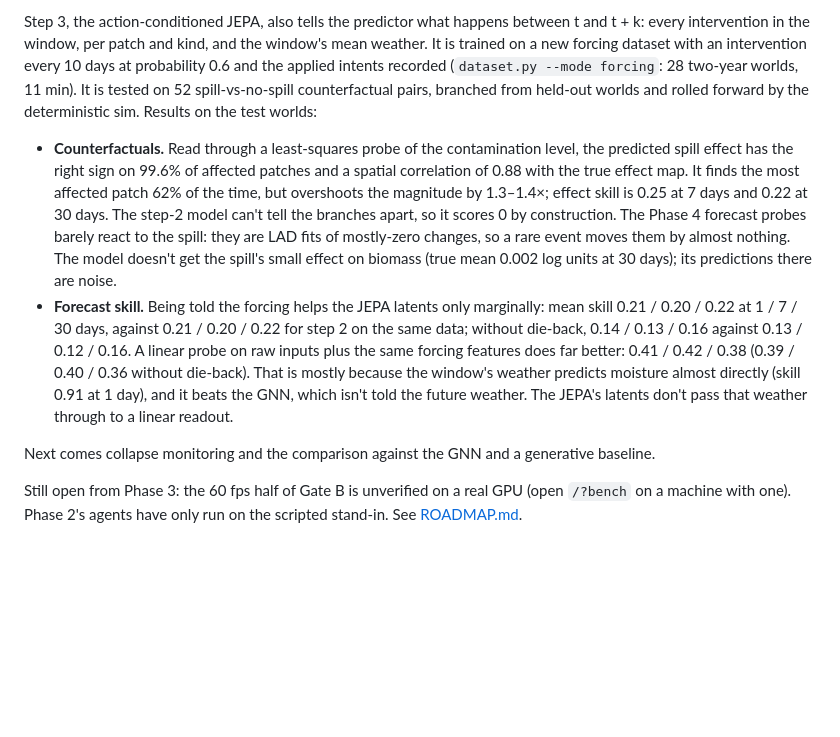
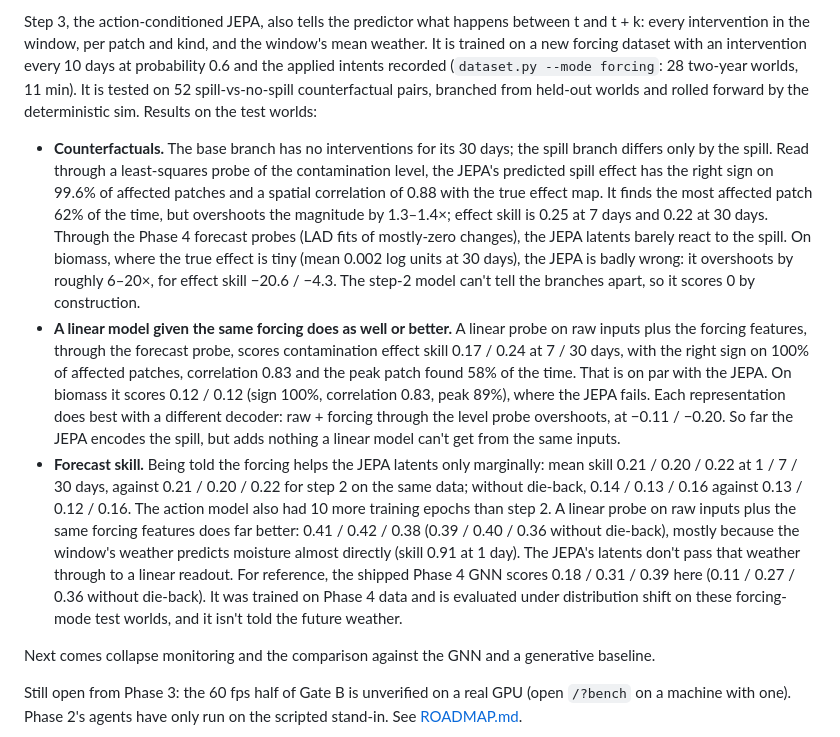
Before and after one commit to bonniesroof/Shrooms, a Markdown page: README.md, the part around the change. Rendered like a GitHub page; blank space fills up the shorter version.

Commit message:
README: compare step-3 counterfactuals with the linear raw+forcing model
A linear model given the same forcing matches the JEPA on contamination
counterfactuals and beats it on biomass; each representation does best with a
different decoder. Label the GNN numbers as the shipped Phase 4 model under
distribution shift, and say the biomass effect is overshot, not noise.

Co-Authored-By: Claude Opus 5.5 <noreply@anthropic.com>
Claude-Session: https://claude.ai/code/session_017Qz11qcynJbTiCo7fCdHnG

```diff
--- a/README.md
+++ b/README.md
@@ -18,8 +18,9 @@ Step 2, the temporal JEPA, predicts the latents of the snapshot at t + 1, 7 and
 
 Step 3, the action-conditioned JEPA, also tells the predictor what happens between t and t + k: every intervention in the window, per patch and kind, and the window's mean weather. It is trained on a new forcing dataset with an intervention every 10 days at probability 0.6 and the applied intents recorded (`dataset.py --mode forcing`: 28 two-year worlds, 11 min). It is tested on 52 spill-vs-no-spill counterfactual pairs, branched from held-out worlds and rolled forward by the deterministic sim. Results on the test worlds:
 
-- **Counterfactuals.** Read through a least-squares probe of the contamination level, the predicted spill effect has the right sign on 99.6% of affected patches and a spatial correlation of 0.88 with the true effect map. It finds the most affected patch 62% of the time, but overshoots the magnitude by 1.3–1.4×; effect skill is 0.25 at 7 days and 0.22 at 30 days. The step-2 model can't tell the branches apart, so it scores 0 by construction. The Phase 4 forecast probes barely react to the spill: they are LAD fits of mostly-zero changes, so a rare event moves them by almost nothing. The model doesn't get the spill's small effect on biomass (true mean 0.002 log units at 30 days); its predictions there are noise.
-- **Forecast skill.** Being told the forcing helps the JEPA latents only marginally: mean skill 0.21 / 0.20 / 0.22 at 1 / 7 / 30 days, against 0.21 / 0.20 / 0.22 for step 2 on the same data; without die-back, 0.14 / 0.13 / 0.16 against 0.13 / 0.12 / 0.16. A linear probe on raw inputs plus the same forcing features does far better: 0.41 / 0.42 / 0.38 (0.39 / 0.40 / 0.36 without die-back). That is mostly because the window's weather predicts moisture almost directly (skill 0.91 at 1 day), and it beats the GNN, which isn't told the future weather. The JEPA's latents don't pass that weather through to a linear readout.
+- **Counterfactuals.** The base branch has no interventions for its 30 days; the spill branch differs only by the spill. Read through a least-squares probe of the contamination level, the JEPA's predicted spill effect has the right sign on 99.6% of affected patches and a spatial correlation of 0.88 with the true effect map. It finds the most affected patch 62% of the time, but overshoots the magnitude by 1.3–1.4×; effect skill is 0.25 at 7 days and 0.22 at 30 days. Through the Phase 4 forecast probes (LAD fits of mostly-zero changes), the JEPA latents barely react to the spill. On biomass, where the true effect is tiny (mean 0.002 log units at 30 days), the JEPA is badly wrong: it overshoots by roughly 6–20×, for effect skill −20.6 / −4.3. The step-2 model can't tell the branches apart, so it scores 0 by construction.
+- **A linear model given the same forcing does as well or better.** A linear probe on raw inputs plus the forcing features, through the forecast probe, scores contamination effect skill 0.17 / 0.24 at 7 / 30 days, with the right sign on 100% of affected patches, correlation 0.83 and the peak patch found 58% of the time. That is on par with the JEPA. On biomass it scores 0.12 / 0.12 (sign 100%, correlation 0.83, peak 89%), where the JEPA fails. Each representation does best with a different decoder: raw + forcing through the level probe overshoots, at −0.11 / −0.20. So far the JEPA encodes the spill, but adds nothing a linear model can't get from the same inputs.
+- **Forecast skill.** Being told the forcing helps the JEPA latents only marginally: mean skill 0.21 / 0.20 / 0.22 at 1 / 7 / 30 days, against 0.21 / 0.20 / 0.22 for step 2 on the same data; without die-back, 0.14 / 0.13 / 0.16 against 0.13 / 0.12 / 0.16. The action model also had 10 more training epochs than step 2. A linear probe on raw inputs plus the same forcing features does far better: 0.41 / 0.42 / 0.38 (0.39 / 0.40 / 0.36 without die-back), mostly because the window's weather predicts moisture almost directly (skill 0.91 at 1 day). The JEPA's latents don't pass that weather through to a linear readout. For reference, the shipped Phase 4 GNN scores 0.18 / 0.31 / 0.39 here (0.11 / 0.27 / 0.36 without die-back). It was trained on Phase 4 data and is evaluated under distribution shift on these forcing-mode test worlds, and it isn't told the future weather.
 
 Next comes collapse monitoring and the comparison against the GNN and a generative baseline.
 
```
